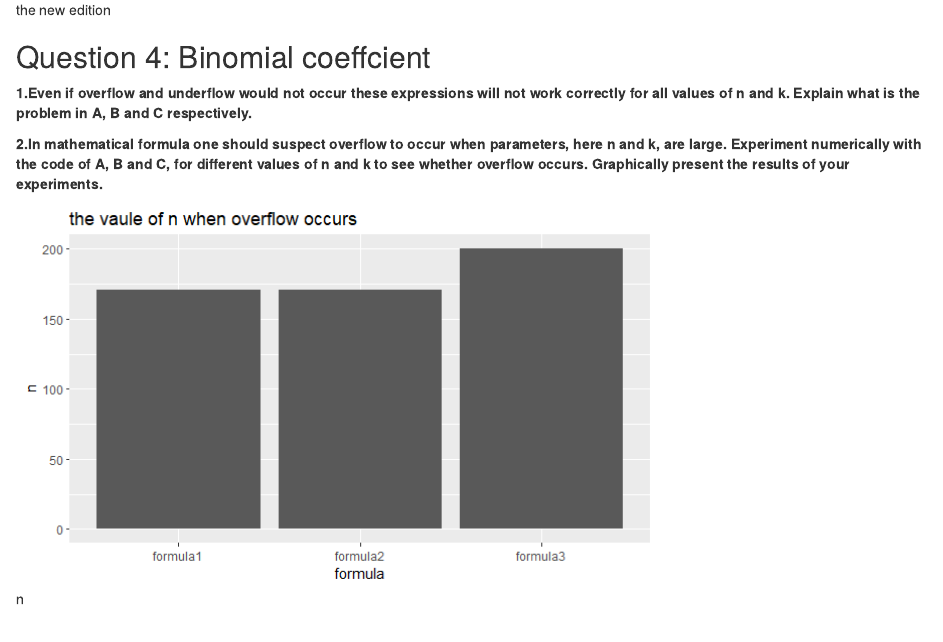
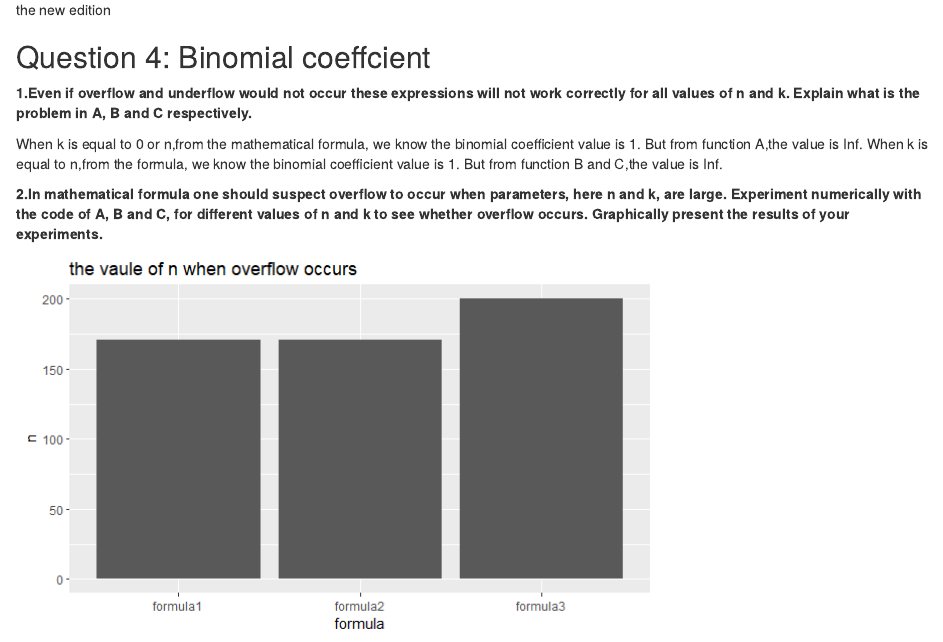
Before and after one commit to Yaning2022/ComputationalStatistics_lab1, an R Markdown document (Rmarkdown.Rmd): the page in a window 1100 px wide, from 1670 px down. Rendered offline with R 4.5, knitr and Pandoc, with nearby package versions.

Commit message:
added part 4.1 answer

```diff
--- a/Rmarkdown.Rmd
+++ b/Rmarkdown.Rmd
@@ -72,6 +72,12 @@ The new formula is$var(\vec{x})=\frac{1}{n-1}(\sum_{i=0}^n(x_i-\overline{x})^{2}
 
 **1.Even if overflow and underflow would not occur these expressions will not work correctly for all values of n and k. Explain what is the problem in A, B and C respectively.**
 
+When k is equal to 0 or n,from the mathematical formula,
+we know the binomial coefficient value is 1.
+But from function A,the value is Inf.
+When k is equal to n,from the formula,
+we know the binomial coefficient value is 1.
+But from function B and C,the value is Inf.
 
 **2.In mathematical formula one should suspect overflow to occur when parameters, here n and k, are large. Experiment numerically with the code of A, B and C, for different values of n and k to see whether overflow occurs. Graphically present the results of your experiments.**
 
```
